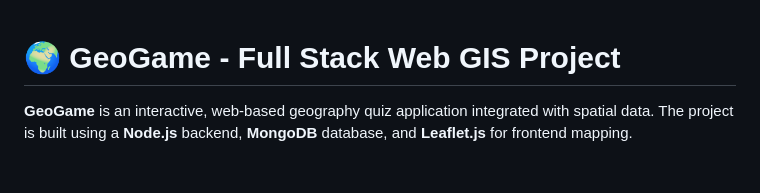
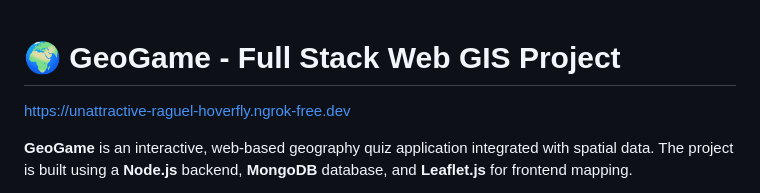
Before and after one commit to GMT-458-Web-GIS/full-stack-web-gis-oguzozalp, a Markdown page: README.md, the part around one of its changes. Drawn GitHub-style; blank space fills up the shorter version.

```diff
--- a/README.md
+++ b/README.md
@@ -1,4 +1,6 @@
 # 🌍 GeoGame - Full Stack Web GIS Project
+
+https://unattractive-raguel-hoverfly.ngrok-free.dev
 
 **GeoGame** is an interactive, web-based geography quiz application integrated with spatial data. The project is built using a **Node.js** backend, **MongoDB** database, and **Leaflet.js** for frontend mapping.
 
```
Also changed, not shown: other parts of README.md (+1 -0 lines).
